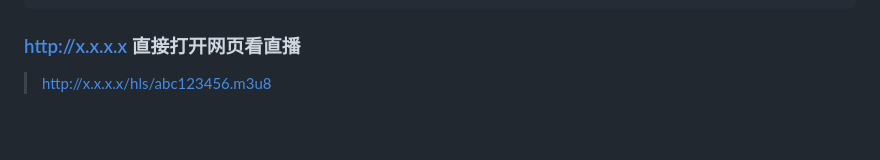
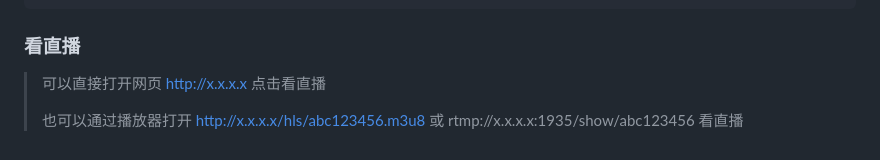
Before and after one commit to wenyamu/nginx-rtmp, a Markdown page: README.md, the part around the change. Drawn GitHub-style; blank space fills up the shorter version.

````diff
--- a/README.md
+++ b/README.md
@@ -319,5 +319,7 @@ location / {
 </html>
 ```
 
-### http://x.x.x.x 直接打开网页看直播
-> http://x.x.x.x/hls/abc123456.m3u8
+### 看直播
+> 可以直接打开网页  http://x.x.x.x 点击看直播
+>
+> 也可以通过播放器打开 http://x.x.x.x/hls/abc123456.m3u8 或 rtmp://x.x.x.x:1935/show/abc123456 看直播
````
